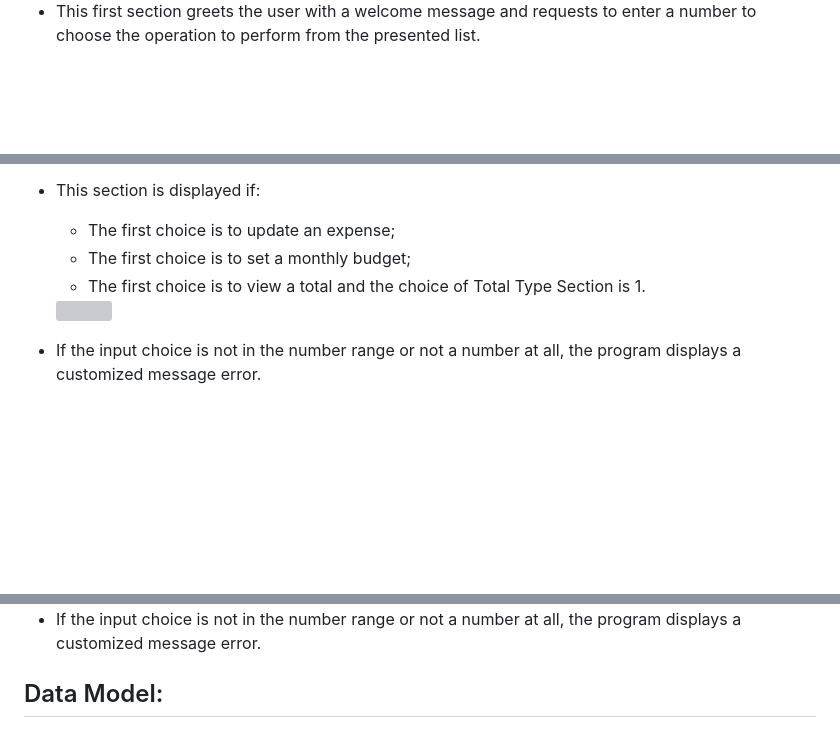
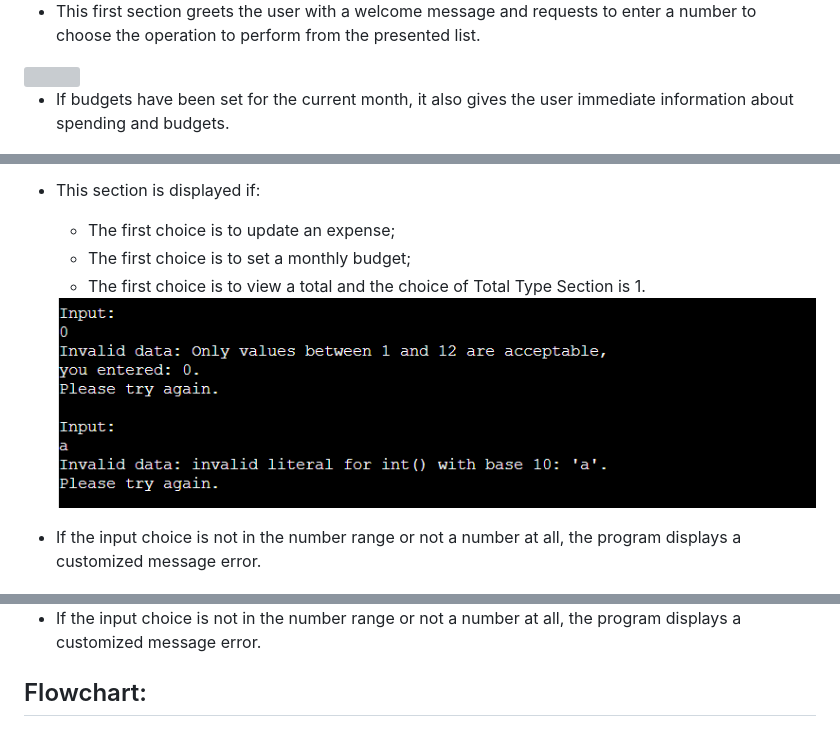
Before and after one commit to Code-Institute-Submissions/MartinaP87-Home-Expenses-Tracker_SepResub, a Markdown page: README.md, 3 parts joined by grey strips. GitHub-like rendering; blank space fills up the shorter version; grey boxes are pictures that could not be loaded.

Commit message:
Update the choose_worksheet function to give immediate information about the monthly budget and spending.

```diff
--- a/README.md
+++ b/README.md
@@ -13,6 +13,9 @@ It also targets families with low incomes, who need to pay attention to any expe
  <img src ="readme-images/welcome.png">
 
 - This first section greets the user with a welcome message and requests to enter a number to choose the operation to perform from the presented list.
+<img src ="readme-images/welcome-complete.png">
+
+- If budgets have been set for the current month, it also gives the user immediate information about spending and budgets.
 <img src ="readme-images/welcome-invalid.png">
 
 - If the input choice is not in the number range or not a number at all, the program displays a customized message error.
@@ -25,7 +28,7 @@ It also targets families with low incomes, who need to pay attention to any expe
   - The first choice is to update an expense;
   - The first choice is to set a monthly budget;
   - The first choice is to view a total and the choice of Total Type Section is 1.
-  <img src="readme-images/months-invalid.png">
+  <img src="readme-images/month-invalid.png">
 
 - If the input choice is not in the number range or not a number at all, the program displays a customized message error.
 
@@ -81,7 +84,7 @@ monthly and yearly expenses and their respective budgets.
 
 - If the input choice is not in the number range or not a number at all, the program displays a customized message error.
 
-## Data Model:
+## Flowchart:
 <img src="readme-images/chart.png">
 
 ## Testing:
```
Also changed, not shown: readme-images/PEP8.png, readme-images/total-invalid.png (added), 1 other file.
